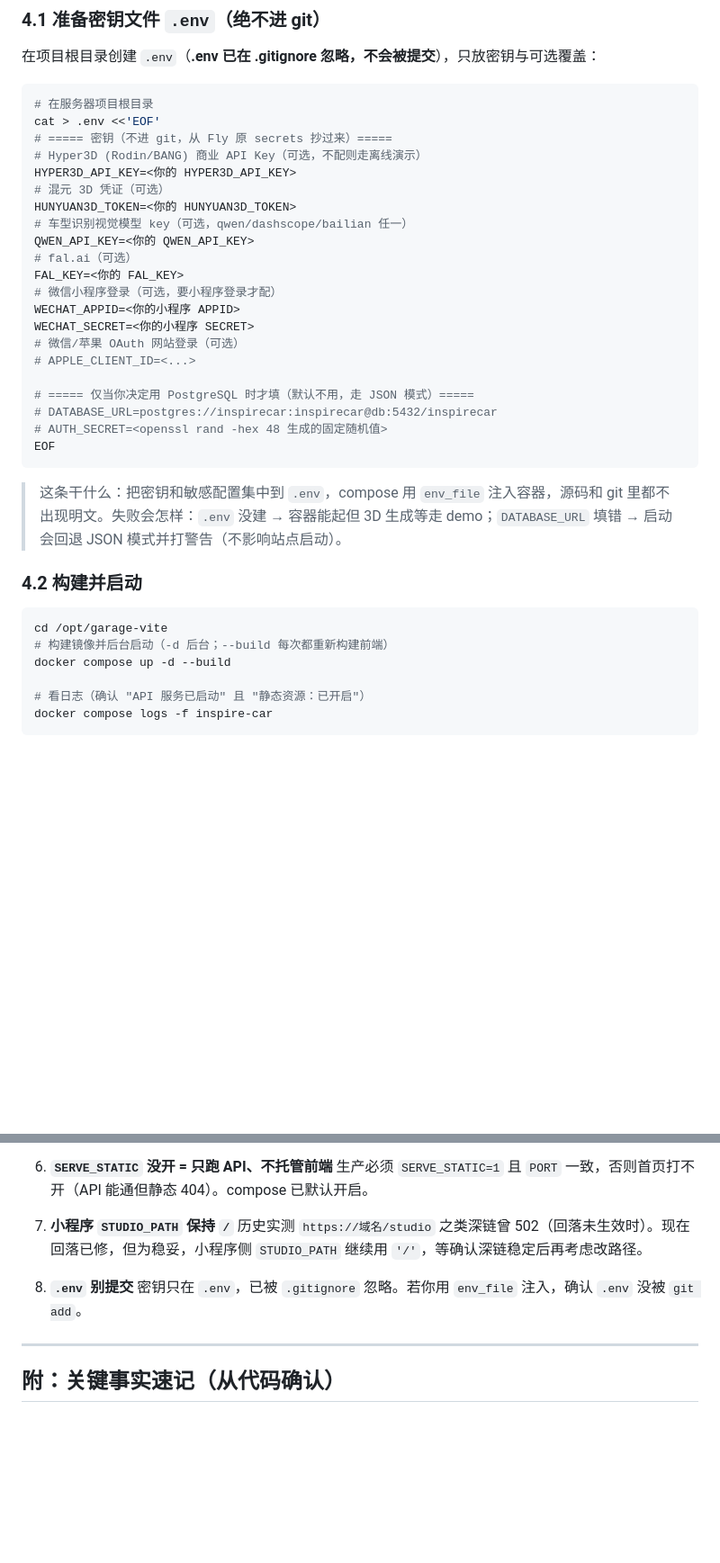
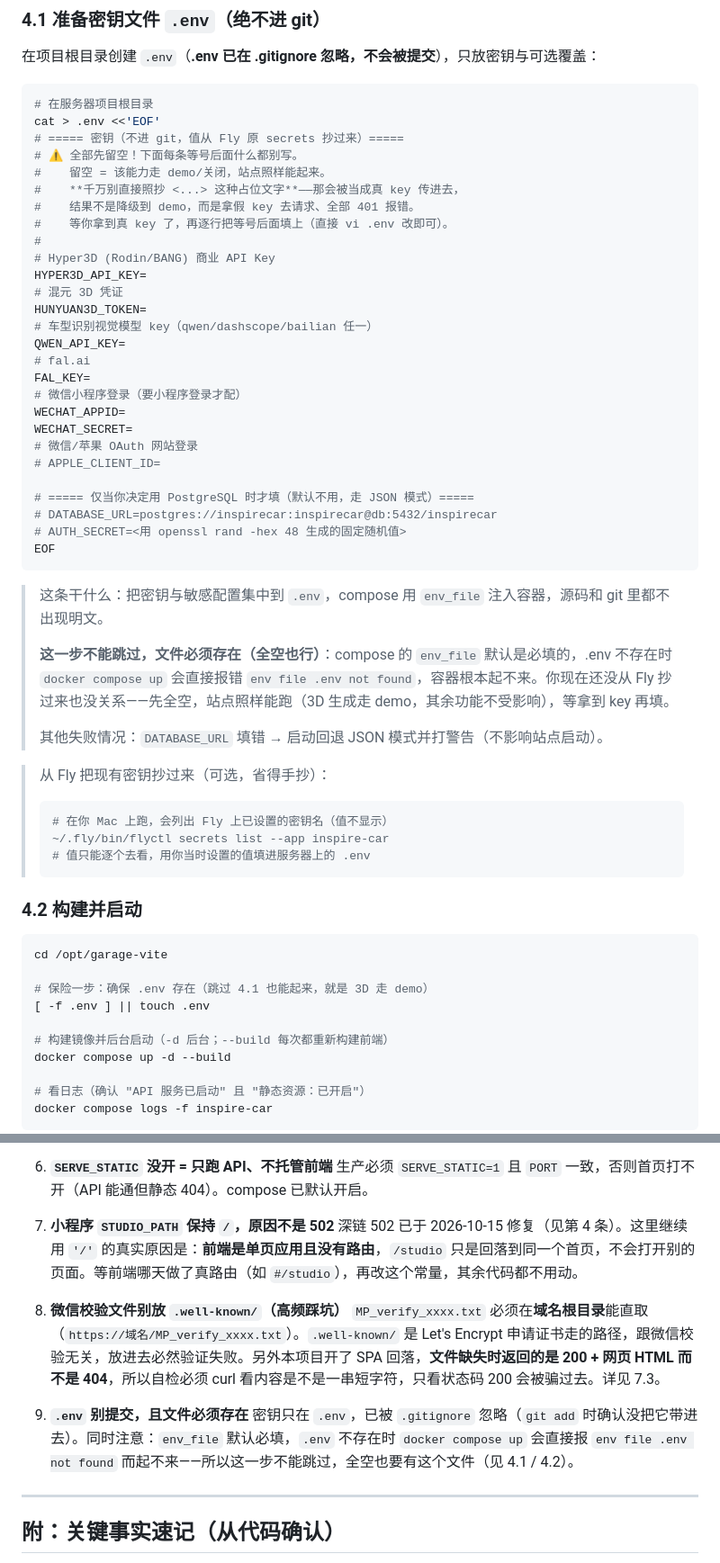
Before and after one commit to Jeremycao-zy/inspire-car, a Markdown page: MIGRATE_TO_CN_SERVER.md, 2 parts joined by grey strips. Shown at 90% size. GitHub-like rendering; blank space fills up the shorter version.

Commit message:
docs(migrate): 修正四处会真坑到人的地方 —— 微信校验文件须落根目录而非 .well-known、.env 模板留空且必建、Caddyfile 用互斥 handle、备案地域无需与主体一致

````diff
--- a/MIGRATE_TO_CN_SERVER.md
+++ b/MIGRATE_TO_CN_SERVER.md
@@ -130,33 +133,54 @@ mkdir -p /opt/garage-vite && tar -xzf /opt/garage.tgz -C /opt/garage-vite
 ```bash
 # 在服务器项目根目录
 cat > .env <<'EOF'
-# ===== 密钥（不进 git，从 Fly 原 secrets 抄过来）=====
-# Hyper3D (Rodin/BANG) 商业 API Key（可选，不配则走离线演示）
-HYPER3D_API_KEY=<你的 HYPER3D_API_KEY>
-# 混元 3D 凭证（可选）
-HUNYUAN3D_TOKEN=<你的 HUNYUAN3D_TOKEN>
-# 车型识别视觉模型 key（可选，qwen/dashscope/bailian 任一）
-QWEN_API_KEY=<你的 QWEN_API_KEY>
-# fal.ai（可选）
-FAL_KEY=<你的 FAL_KEY>
-# 微信小程序登录（可选，要小程序登录才配）
-WECHAT_APPID=<你的小程序 APPID>
-WECHAT_SECRET=<你的小程序 SECRET>
-# 微信/苹果 OAuth 网站登录（可选）
-# APPLE_CLIENT_ID=<...>
+# ===== 密钥（不进 git，值从 Fly 原 secrets 抄过来）=====
+# ⚠️ 全部先留空！下面每条等号后面什么都别写。
+#    留空 = 该能力走 demo/关闭，站点照样能起来。
+#    **千万别直接照抄 <...> 这种占位文字**——那会被当成真 key 传进去，
+#    结果不是降级到 demo，而是拿假 key 去请求、全部 401 报错。
+#    等你拿到真 key 了，再逐行把等号后面填上（直接 vi .env 改即可）。
+#
+# Hyper3D (Rodin/BANG) 商业 API Key
+HYPER3D_API_KEY=
+# 混元 3D 凭证
+HUNYUAN3D_TOKEN=
+# 车型识别视觉模型 key（qwen/dashscope/bailian 任一）
+QWEN_API_KEY=
+# fal.ai
+FAL_KEY=
+# 微信小程序登录（要小程序登录才配）
+WECHAT_APPID=
+WECHAT_SECRET=
+# 微信/苹果 OAuth 网站登录
+# APPLE_CLIENT_ID=
 
 # ===== 仅当你决定用 PostgreSQL 时才填（默认不用，走 JSON 模式）=====
 # DATABASE_URL=postgres://inspirecar:inspirecar@db:5432/inspirecar
-# AUTH_SECRET=<openssl rand -hex 48 生成的固定随机值>
+# AUTH_SECRET=<用 openssl rand -hex 48 生成的固定随机值>
 EOF
 ```
 
-> 这条干什么：把密钥和敏感配置集中到 `.env`，compose 用 `env_file` 注入容器，源码和 git 里都不出现明文。失败会怎样：`.env` 没建 → 容器能起但 3D 生成等走 demo；`DATABASE_URL` 填错 → 启动会回退 JSON 模式并打警告（不影响站点启动）。
+> 这条干什么：把密钥与敏感配置集中到 `.env`，compose 用 `env_file` 注入容器，源码和 git 里都不出现明文。
+>
+> **这一步不能跳过，文件必须存在（全空也行）**：compose 的 `env_file` 默认是必填的，.env 不存在时 `docker compose up` 会直接报错 `env file .env not found`，容器根本起不来。你现在还没从 Fly 抄过来也没关系——先全空，站点照样能跑（3D 生成走 demo，其余功能不受影响），等拿到 key 再填。
+>
+> 其他失败情况：`DATABASE_URL` 填错 → 启动回退 JSON 模式并打警告（不影响站点启动）。
+
+> 从 Fly 把现有密钥抄过来（可选，省得手抄）：
+> ```bash
+> # 在你 Mac 上跑，会列出 Fly 上已设置的密钥名（值不显示）
+> ~/.fly/bin/flyctl secrets list --app inspire-car
+> # 值只能逐个去看，用你当时设置的值填进服务器上的 .env
+> ```
 
 ### 4.2 构建并启动
 
 ```bash
 cd /opt/garage-vite
+
+# 保险一步：确保 .env 存在（跳过 4.1 也能起来，就是 3D 走 demo）
+[ -f .env ] || touch .env
+
 # 构建镜像并后台启动（-d 后台；--build 每次都重新构建前端）
 docker compose up -d --build
 
@@ -393,11 +456,14 @@ curl -s https://www.inspirecar.cn/api/health
 6. **`SERVE_STATIC` 没开 = 只跑 API、不托管前端**
    生产必须 `SERVE_STATIC=1` 且 `PORT` 一致，否则首页打不开（API 能通但静态 404）。compose 已默认开启。
 
-7. **小程序 `STUDIO_PATH` 保持 `/`**
-   历史实测 `https://域名/studio` 之类深链曾 502（回落未生效时）。现在回落已修，但为稳妥，小程序侧 `STUDIO_PATH` 继续用 `'/'`，等确认深链稳定后再考虑改路径。
+7. **小程序 `STUDIO_PATH` 保持 `/`，原因不是 502**
+   深链 502 已于 2026-10-15 修复（见第 4 条）。这里继续用 `'/'` 的真实原因是：**前端是单页应用且没有路由**，`/studio` 只是回落到同一个首页，不会打开别的页面。等前端哪天做了真路由（如 `#/studio`），再改这个常量，其余代码都不用动。
 
-8. **`.env` 别提交**
-   密钥只在 `.env`，已被 `.gitignore` 忽略。若你用 `env_file` 注入，确认 `.env` 没被 `git add`。
+8. **微信校验文件别放 `.well-known/`（高频踩坑）**
+   `MP_verify_xxxx.txt` 必须在**域名根目录**能直取（`https://域名/MP_verify_xxxx.txt`）。`.well-known/` 是 Let's Encrypt 申请证书走的路径，跟微信校验无关，放进去必然验证失败。另外本项目开了 SPA 回落，**文件缺失时返回的是 200 + 网页 HTML 而不是 404**，所以自检必须 curl 看内容是不是一串短字符，只看状态码 200 会被骗过去。详见 7.3。
+
+9. **`.env` 别提交，且文件必须存在**
+   密钥只在 `.env`，已被 `.gitignore` 忽略（`git add` 时确认没把它带进去）。同时注意：`env_file` 默认必填，`.env` 不存在时 `docker compose up` 会直接报 `env file .env not found` 而起不来——所以这一步不能跳过，全空也要有这个文件（见 4.1 / 4.2）。
 
 ---
 
````
Also changed, not shown: other parts of MIGRATE_TO_CN_SERVER.md (+52 -10 lines).
